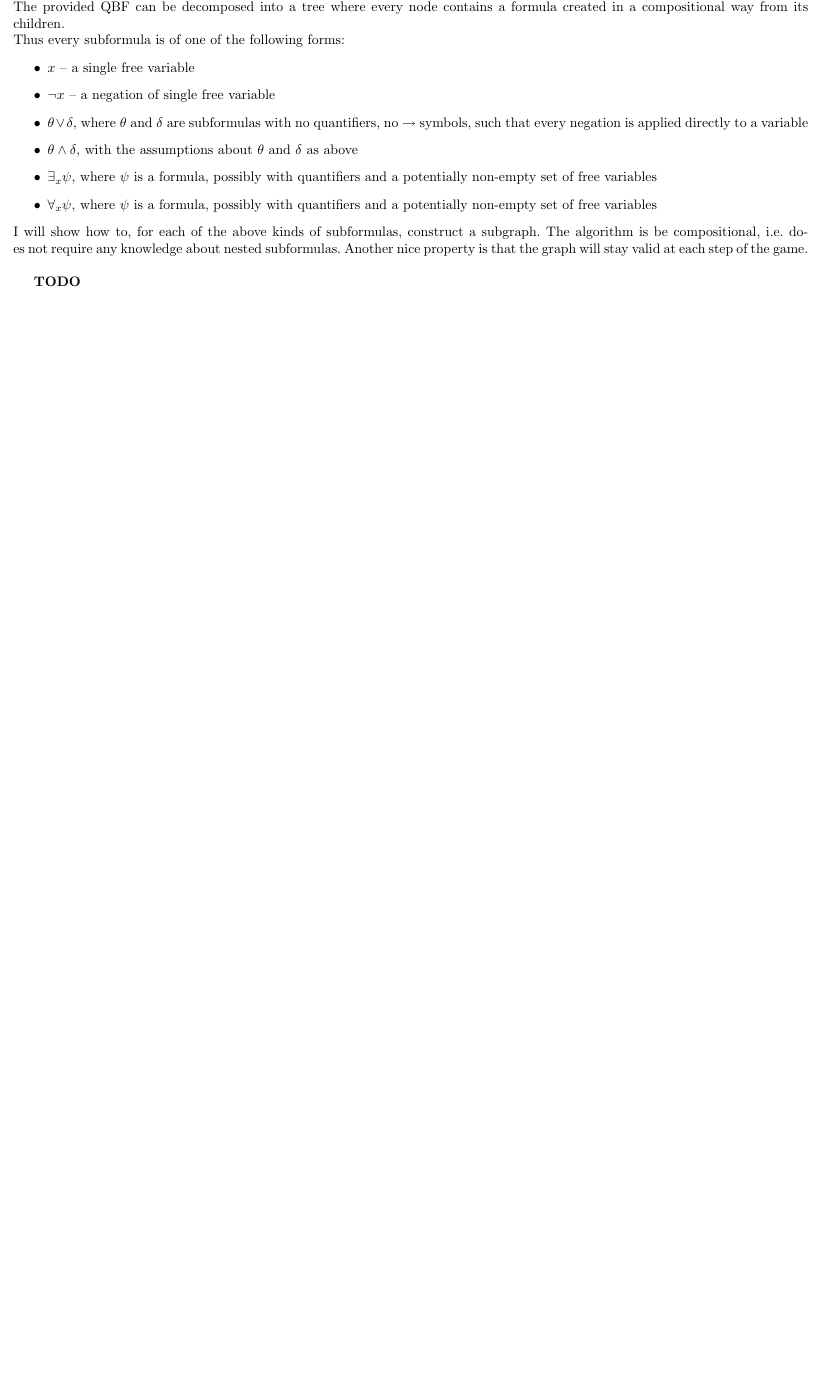
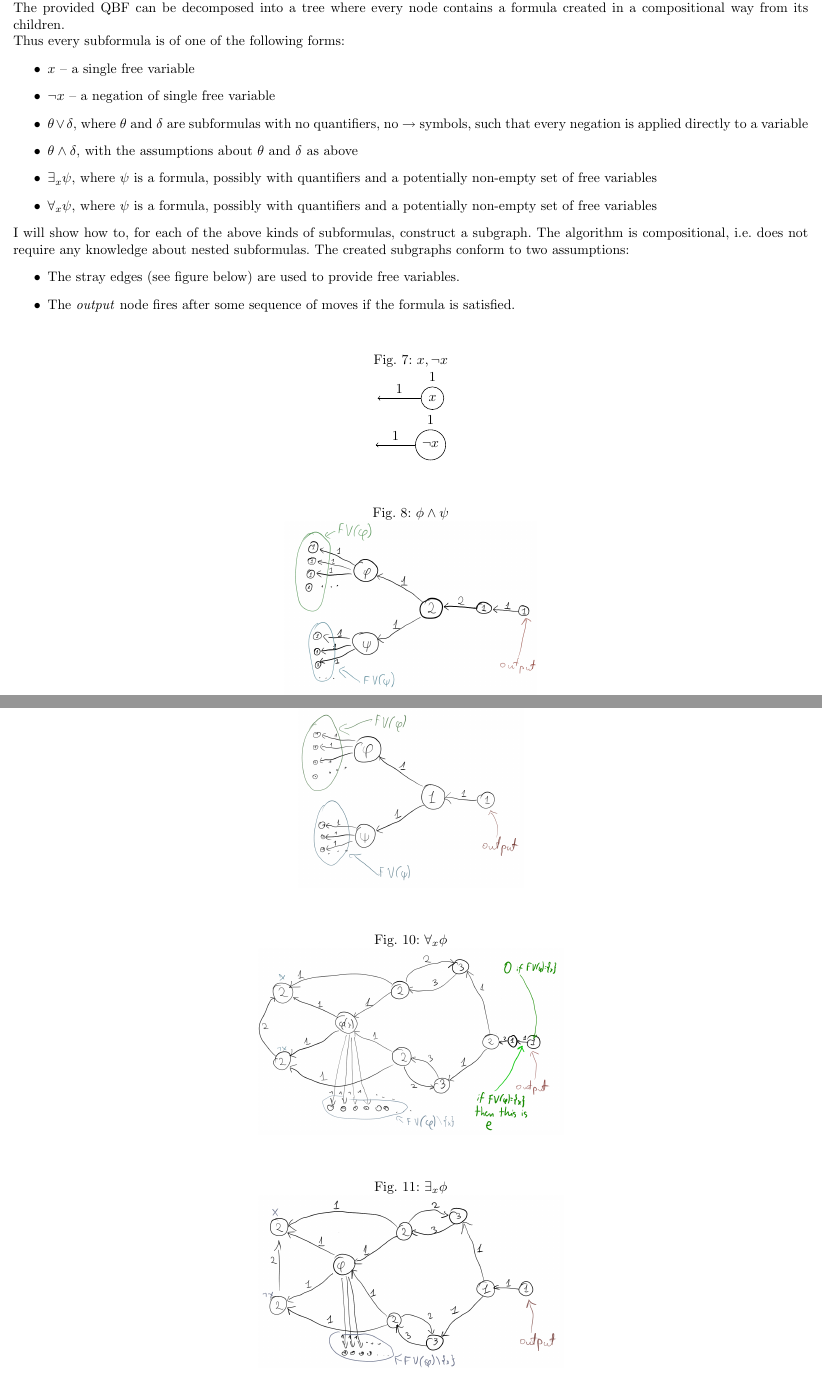
Before and after one commit to tomaszgarbus/aatg, a LaTeX problem sheet (homeworks_only.tex, which reads content/homework1_1.1.tex): part of page 5 of 11 before the commit and two parts of pages 5 and 6 of 12 after it, the two joined at a grey line, cut so that both start at the same text, the shorter picture padded with empty space. Compiled offline with pdfLaTeX.

Commit message:
Almost complete

```diff
--- a/content/homework1_1.1.tex
+++ b/content/homework1_1.1.tex
@@ -198,8 +199,31 @@ Thus every subformula is of one of the following forms:
       \item $\forall_{x} \psi$, where $\psi$ is a formula, possibly with quantifiers and a potentially non-empty set of
             free variables
 \end{itemize}
-I will show how to, for each of the above kinds of subformulas, construct a subgraph. The algorithm is
-be compositional, i.e. does not require any knowledge about nested subformulas. Another nice property is that
-the graph will stay valid at each step of the game.\\
+I will show how to, for each of the above kinds of subformulas, construct a subgraph. The algorithm
+is compositional, i.e. does not require any knowledge about nested subformulas. The created subgraphs conform
+to two assumptions:
+\begin{itemize}
+      \item The stray edges (see figure below) are used to provide free variables.
+      \item The \textit{output} node fires after some sequence of moves if the formula is satisfied.
+\end{itemize}
 
-\textbf{TODO}
+\noindent
+\begin{figure}[H]
+      \centering
+      \caption{$x, \lnot x$}
+      \begin {tikzpicture}[scale=0.7]
+            \node[label=$1$,style={draw=black,circle}] (A) at(0,0) {$x$};
+            \path[->] (A) edge node[above] {1} +(-2,0);
+      \end{tikzpicture}\\
+      \begin {tikzpicture}[scale=0.7]
+            \node[label=$1$,style={draw=black,circle}] (A) at(0,0) {$\lnot x$};
+            \path[->] (A) edge node[above] {1} +(-2,0);
+      \end{tikzpicture}
+\end{figure}
+
+\noindent
+\begin{figure}[H]
+      \centering
+      \caption{$\phi \land \psi$}
+      \includegraphics[scale=0.15]{content/graphics/game10.png}
+\end{figure}
@@ -205,0 +235,16 @@ the graph will stay valid at each step of the game.\\
+      \includegraphics[scale=0.15]{content/graphics/game11.png}
+\end{figure}
+
+\noindent
+\begin{figure}[H]
+      \centering
+      \caption{$\forall_{x} \phi$}
+      \includegraphics[scale=0.15]{content/graphics/game12.png}
+\end{figure}
+
+\noindent
+\begin{figure}[H]
+      \centering
+      \caption{$\exists_{x} \phi$}
+      \includegraphics[scale=0.15]{content/graphics/game13.png}
+\end{figure}
```
Also changed, not shown: homeworks_only.pdf, content/homework1_1.1.tex (26 more changed lines), 3 other files.
